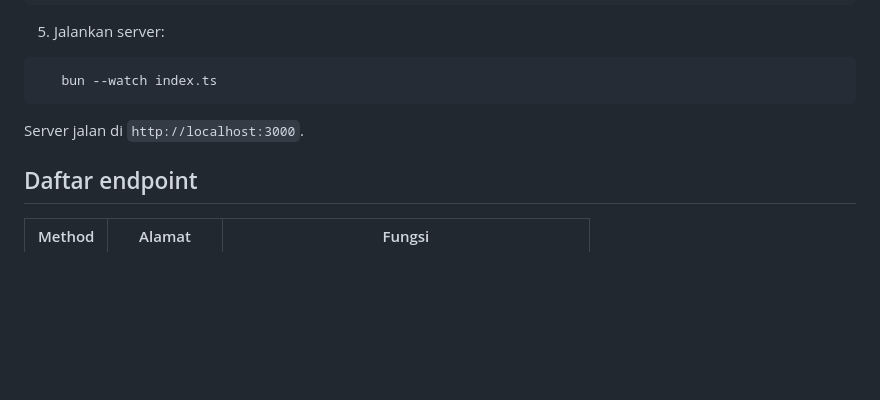
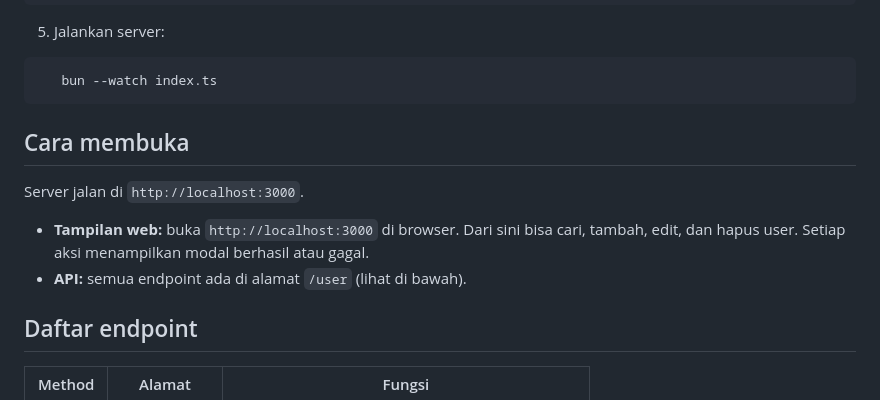
Before and after one commit to marbor12/crud, a Markdown page: README.md, the part around the change. Rendered like a GitHub page; blank space fills up the shorter version.

````diff
--- a/README.md
+++ b/README.md
@@ -40,7 +40,12 @@ Project latihan pertama saya selama magang. Ini API sederhana untuk mengelola da
 ```
    bun --watch index.ts
 ```
+
+## Cara membuka
 Server jalan di `http://localhost:3000`.
+
+- **Tampilan web:** buka `http://localhost:3000` di browser. Dari sini bisa cari, tambah, edit, dan hapus user. Setiap aksi menampilkan modal berhasil atau gagal.
+- **API:** semua endpoint ada di alamat `/user` (lihat di bawah).
 
 ## Daftar endpoint
 | Method | Alamat | Fungsi |
````
